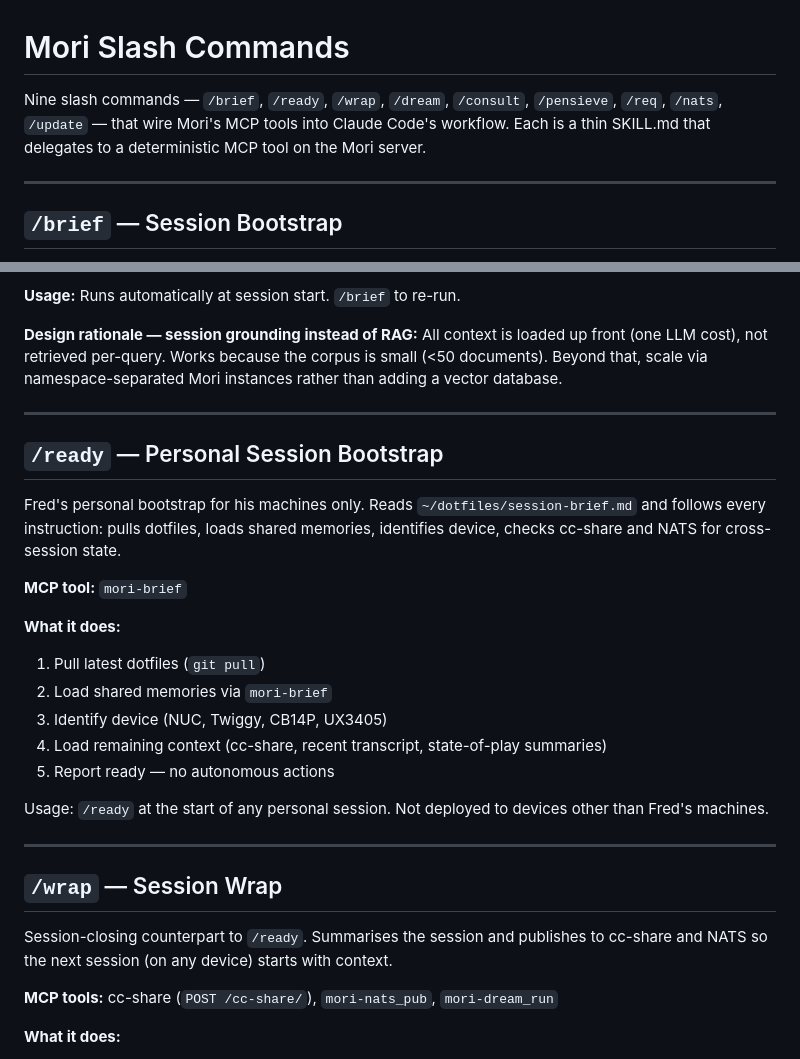
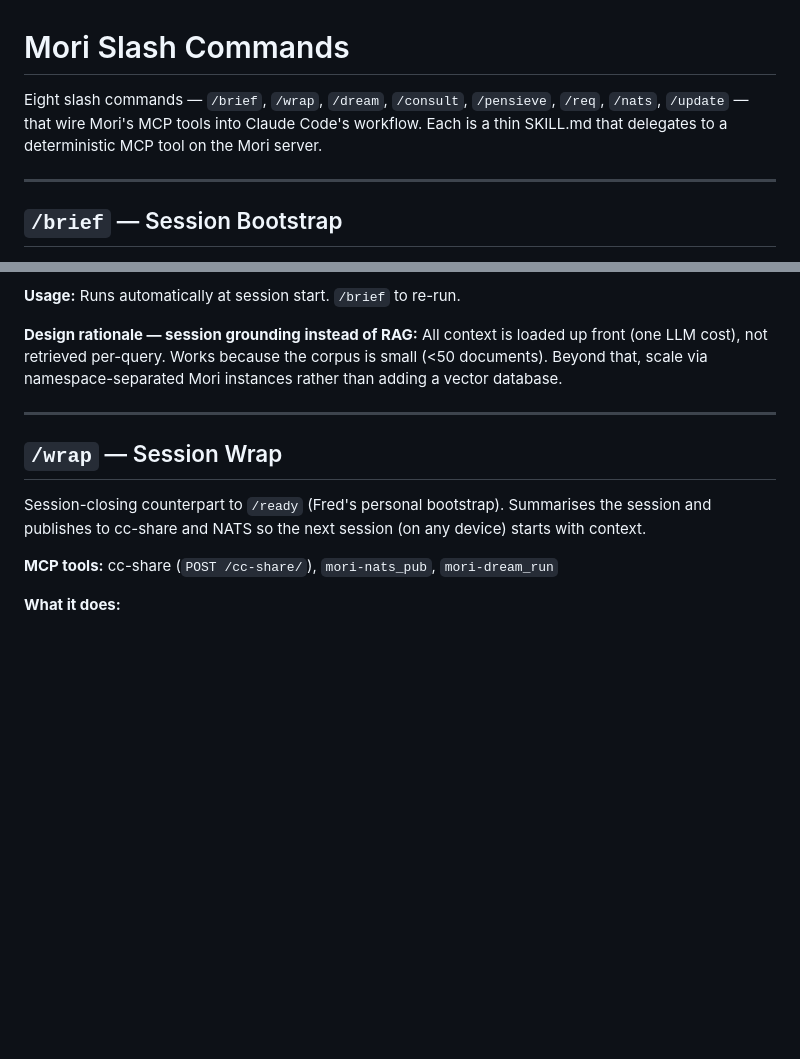
Before and after one commit to fjwood69/mori, a Markdown page: docs/slash-commands.md, 2 parts joined by grey strips. Drawn GitHub-style; blank space fills up the shorter version.

Commit message:
docs: remove /ready from public slash-commands doc
/ready is a Fred-only personal skill. Removed the full section and
updated the command count from nine to eight.

Co-Authored-By: Claude Opus 4.7 <noreply@anthropic.com>

```diff
--- a/docs/slash-commands.md
+++ b/docs/slash-commands.md
@@ -1,6 +1,6 @@
 # Mori Slash Commands
 
-Nine slash commands — `/brief`, `/ready`, `/wrap`, `/dream`, `/consult`, `/pensieve`, `/req`, `/nats`, `/update` — that wire Mori's MCP tools into Claude Code's workflow. Each is a thin SKILL.md that delegates to a deterministic MCP tool on the Mori server.
+Eight slash commands — `/brief`, `/wrap`, `/dream`, `/consult`, `/pensieve`, `/req`, `/nats`, `/update` — that wire Mori's MCP tools into Claude Code's workflow. Each is a thin SKILL.md that delegates to a deterministic MCP tool on the Mori server.
 
 ---
 
@@ -21,26 +21,9 @@ Loads shared memories and team standards into context at the start of every sess
 
 ---
 
-## `/ready` — Personal Session Bootstrap
-
-Fred's personal bootstrap for his machines only. Reads `~/dotfiles/session-brief.md` and follows every instruction: pulls dotfiles, loads shared memories, identifies device, checks cc-share and NATS for cross-session state.
-
-**MCP tool:** `mori-brief`
-
-**What it does:**
-1. Pull latest dotfiles (`git pull`)
-2. Load shared memories via `mori-brief`
-3. Identify device (NUC, Twiggy, CB14P, UX3405)
-4. Load remaining context (cc-share, recent transcript, state-of-play summaries)
-5. Report ready — no autonomous actions
-
-Usage: `/ready` at the start of any personal session. Not deployed to devices other than Fred's machines.
-
----
-
 ## `/wrap` — Session Wrap
 
-Session-closing counterpart to `/ready`. Summarises the session and publishes to cc-share and NATS so the next session (on any device) starts with context.
+Session-closing counterpart to `/ready` (Fred's personal bootstrap). Summarises the session and publishes to cc-share and NATS so the next session (on any device) starts with context.
 
 **MCP tools:** cc-share (`POST /cc-share/`), `mori-nats_pub`, `mori-dream_run`
 
```
